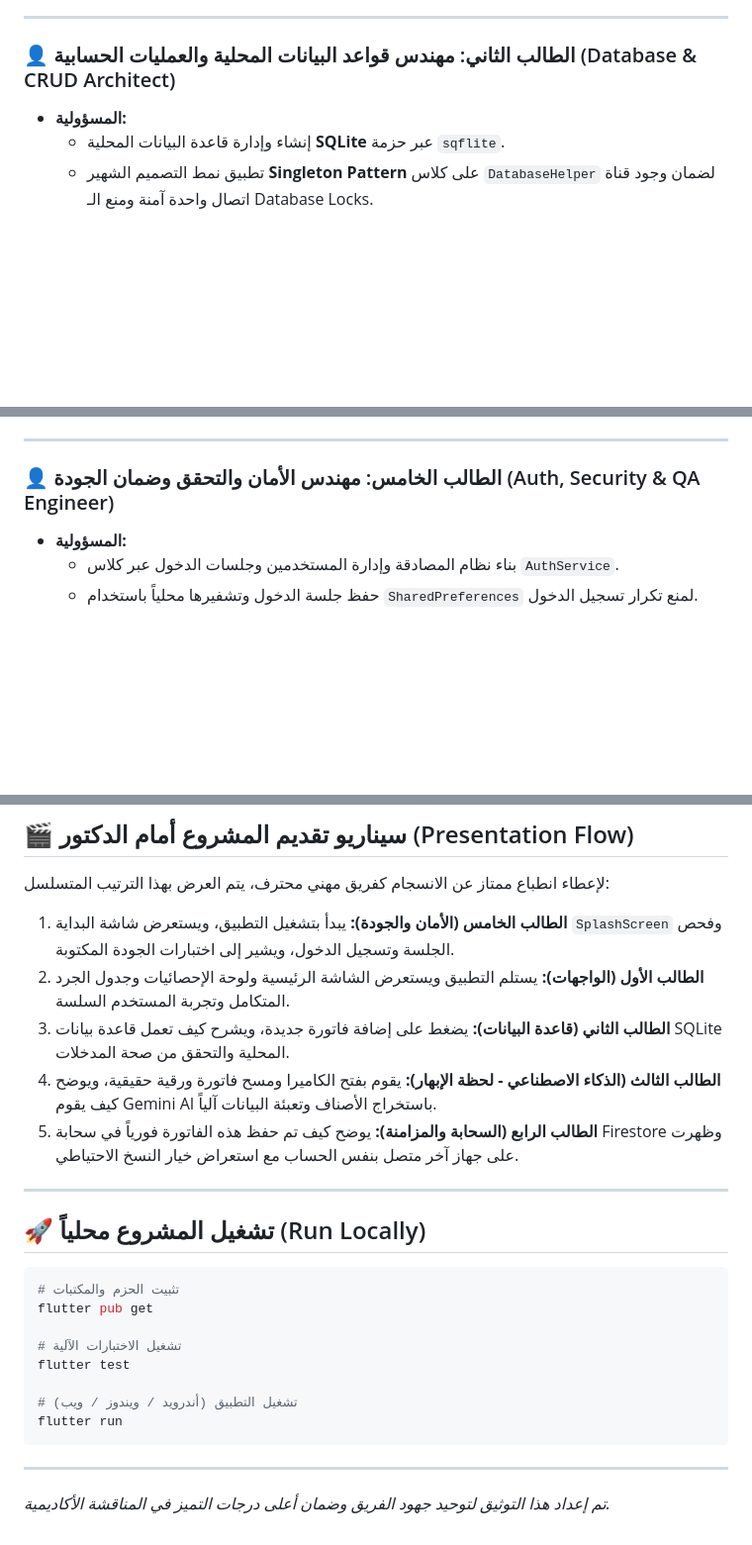
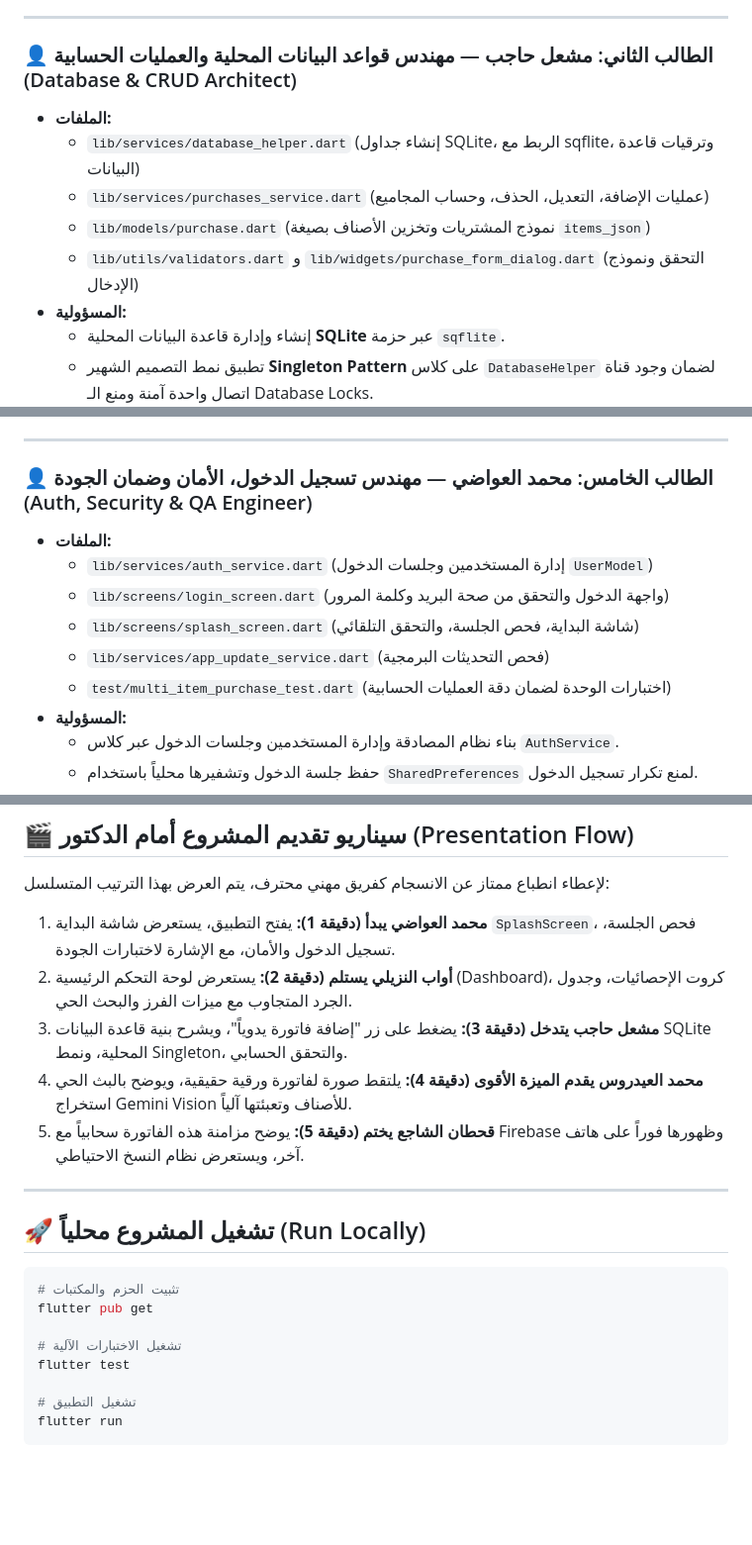
Before and after one commit to mshalhajep/athar-management-system, a Markdown page: flutter_app/README.md, 3 parts joined by grey strips. Shown at 99% size. Rendered like a GitHub page; blank space fills up the shorter version.

````diff
--- a/flutter_app/README.md
+++ b/flutter_app/README.md
@@ -33,7 +37,12 @@
 
 ---
 
-### 👤 الطالب الثاني: مهندس قواعد البيانات المحلية والعمليات الحسابية (Database & CRUD Architect)
+### 👤 الطالب الثاني: مشعل حاجب — مهندس قواعد البيانات المحلية والعمليات الحسابية (Database & CRUD Architect)
+* **الملفات:**
+  * `lib/services/database_helper.dart` (إنشاء جداول SQLite، الربط مع sqflite، وترقيات قاعدة البيانات)
+  * `lib/services/purchases_service.dart` (عمليات الإضافة، التعديل، الحذف، وحساب المجاميع)
+  * `lib/models/purchase.dart` (نموذج المشتريات وتخزين الأصناف بصيغة `items_json`)
+  * `lib/utils/validators.dart` و `lib/widgets/purchase_form_dialog.dart` (التحقق ونموذج الإدخال)
 * **المسؤولية:**
   * إنشاء وإدارة قاعدة البيانات المحلية **SQLite** عبر حزمة `sqflite`.
   * تطبيق نمط التصميم الشهير **Singleton Pattern** على كلاس `DatabaseHelper` لضمان وجود قناة اتصال واحدة آمنة ومنع الـ Database Locks.
@@ -69,7 +87,13 @@
 
 ---
 
-### 👤 الطالب الخامس: مهندس الأمان والتحقق وضمان الجودة (Auth, Security & QA Engineer)
+### 👤 الطالب الخامس: محمد العواضي — مهندس تسجيل الدخول، الأمان وضمان الجودة (Auth, Security & QA Engineer)
+* **الملفات:**
+  * `lib/services/auth_service.dart` (إدارة المستخدمين وجلسات الدخول `UserModel`)
+  * `lib/screens/login_screen.dart` (واجهة الدخول والتحقق من صحة البريد وكلمة المرور)
+  * `lib/screens/splash_screen.dart` (شاشة البداية، فحص الجلسة، والتحقق التلقائي)
+  * `lib/services/app_update_service.dart` (فحص التحديثات البرمجية)
+  * `test/multi_item_purchase_test.dart` (اختبارات الوحدة لضمان دقة العمليات الحسابية)
 * **المسؤولية:**
   * بناء نظام المصادقة وإدارة المستخدمين وجلسات الدخول عبر كلاس `AuthService`.
   * حفظ جلسة الدخول وتشفيرها محلياً باستخدام `SharedPreferences` لمنع تكرار تسجيل الدخول.
@@ -84,11 +108,11 @@
 ## 🎬 سيناريو تقديم المشروع أمام الدكتور (Presentation Flow)
 
 لإعطاء انطباع ممتاز عن الانسجام كفريق مهني محترف، يتم العرض بهذا الترتيب المتسلسل:
-1. **الطالب الخامس (الأمان والجودة):** يبدأ بتشغيل التطبيق، ويستعرض شاشة البداية `SplashScreen` وفحص الجلسة وتسجيل الدخول، ويشير إلى اختبارات الجودة المكتوبة.
-2. **الطالب الأول (الواجهات):** يستلم التطبيق ويستعرض الشاشة الرئيسية ولوحة الإحصائيات وجدول الجرد المتكامل وتجربة المستخدم السلسة.
-3. **الطالب الثاني (قاعدة البيانات):** يضغط على إضافة فاتورة جديدة، ويشرح كيف تعمل قاعدة بيانات SQLite المحلية والتحقق من صحة المدخلات.
-4. **الطالب الثالث (الذكاء الاصطناعي - لحظة الإبهار):** يقوم بفتح الكاميرا ومسح فاتورة ورقية حقيقية، ويوضح كيف يقوم Gemini AI باستخراج الأصناف وتعبئة البيانات آلياً.
-5. **الطالب الرابع (السحابة والمزامنة):** يوضح كيف تم حفظ هذه الفاتورة فورياً في سحابة Firestore وظهرت على جهاز آخر متصل بنفس الحساب مع استعراض خيار النسخ الاحتياطي.
+1. **محمد العواضي يبدأ (دقيقة 1):** يفتح التطبيق، يستعرض شاشة البداية `SplashScreen`، فحص الجلسة، تسجيل الدخول والأمان، مع الإشارة لاختبارات الجودة.
+2. **أواب النزيلي يستلم (دقيقة 2):** يستعرض لوحة التحكم الرئيسية (Dashboard)، كروت الإحصائيات، وجدول الجرد المتجاوب مع ميزات الفرز والبحث الحي.
+3. **مشعل حاجب يتدخل (دقيقة 3):** يضغط على زر "إضافة فاتورة يدوياً"، ويشرح بنية قاعدة البيانات SQLite المحلية، ونمط Singleton، والتحقق الحسابي.
+4. **محمد العيدروس يقدم الميزة الأقوى (دقيقة 4):** يلتقط صورة لفاتورة ورقية حقيقية، ويوضح بالبث الحي استخراج Gemini Vision للأصناف وتعبئتها آلياً.
+5. **قحطان الشاجع يختم (دقيقة 5):** يوضح مزامنة هذه الفاتورة سحابياً مع Firebase وظهورها فوراً على هاتف آخر، ويستعرض نظام النسخ الاحتياطي.
 
 ---
 
@@ -101,9 +125,6 @@ flutter pub get
 # تشغيل الاختبارات الآلية
 flutter test
 
-# تشغيل التطبيق (أندرويد / ويندوز / ويب)
+# تشغيل التطبيق
 flutter run
 ```
-
----
-*تم إعداد هذا التوثيق لتوحيد جهود الفريق وضمان أعلى درجات التميز في المناقشة الأكاديمية.*
````
Also changed, not shown: other parts of flutter_app/README.md (+26 -13 lines), flutter_app/PROJECT_TASKS.md (+60 -39 lines), flutter_app/مهام_الفريق_والمناقشة.md (+60 -39 lines).
